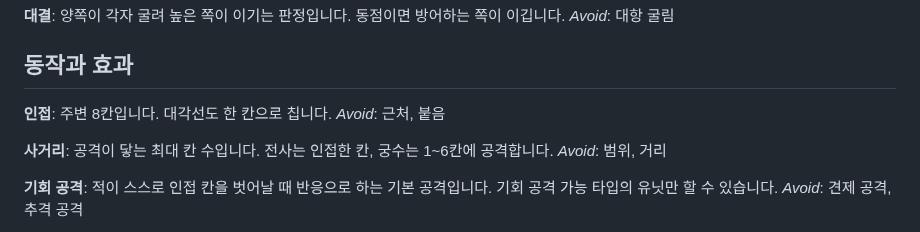
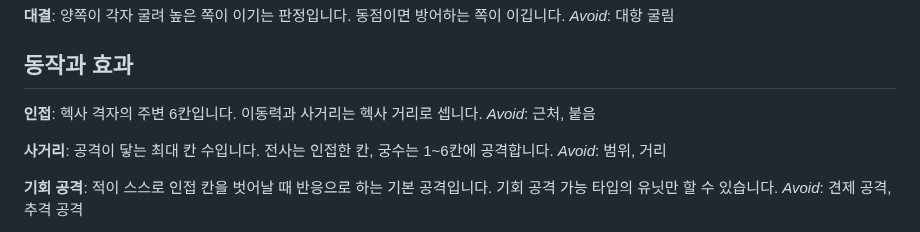
Before and after one commit to minjunkim-dev/BGLike, a Markdown page: CONTEXT.md, the part around the change. Drawn GitHub-style.

```diff
--- a/CONTEXT.md
+++ b/CONTEXT.md
@@ -88,7 +88,7 @@ _Avoid_: 대항 굴림
 ## 동작과 효과
 
 **인접**:
-주변 8칸입니다. 대각선도 한 칸으로 칩니다.
+헥사 격자의 주변 6칸입니다. 이동력과 사거리는 헥사 거리로 셉니다.
 _Avoid_: 근처, 붙음
 
 **사거리**:
```
Also changed, not shown: README.md (+4 -2 lines), docs/HEX_GRID_PREVIEW.md (added, +62 -0 lines), docs/assets/hex_grid_layout.png (added), docs/assets/hex_grid_preview.png (added), 11 other files.
